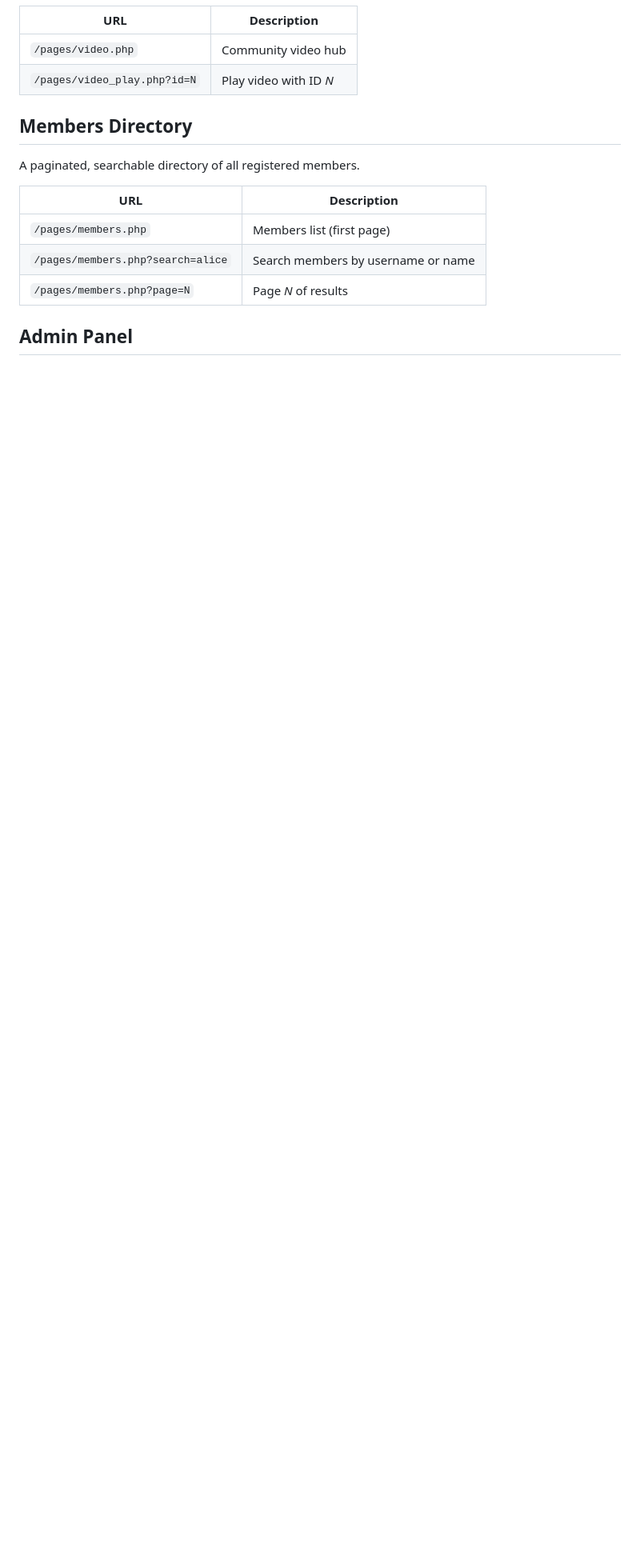
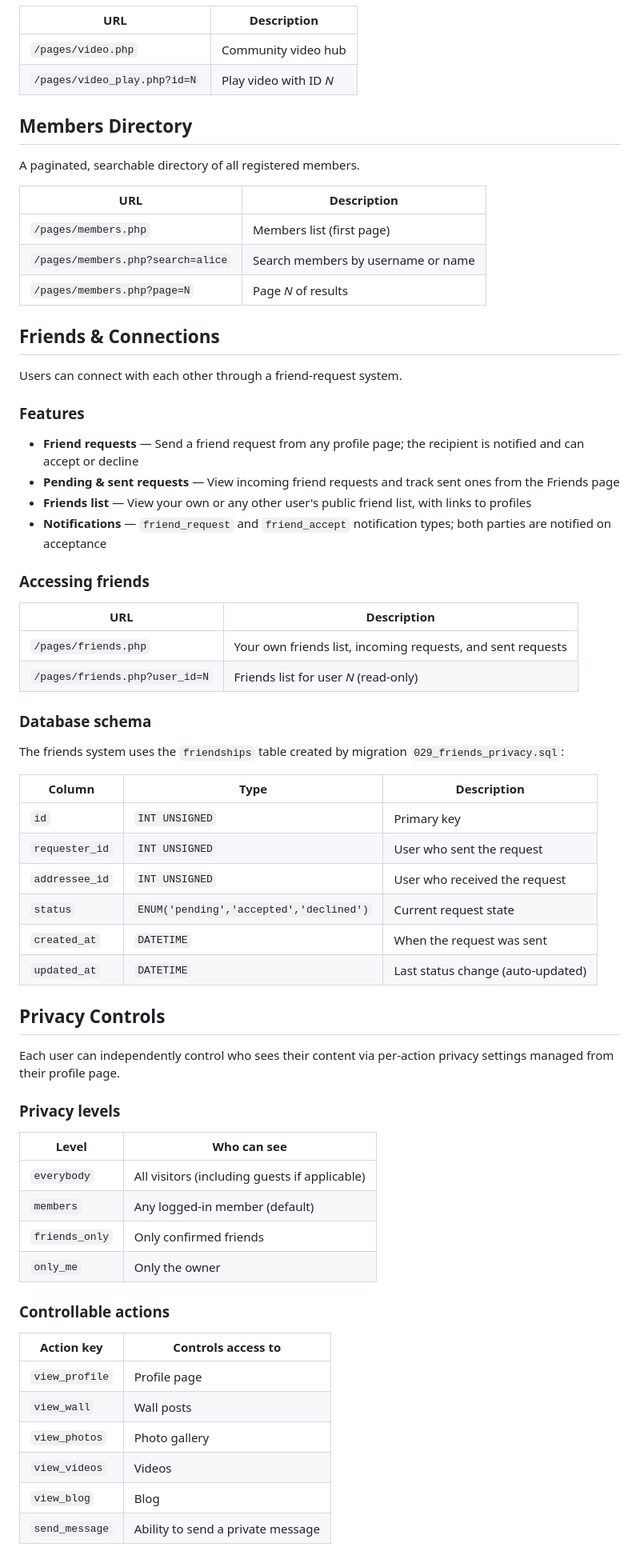
Before and after one commit to Arnold2006/SocialWeb, a Markdown page: README.md, the part around one of its changes. Shown at 80% size. Rendered like a GitHub page; blank space fills up the shorter version.

```diff
--- a/README.md
+++ b/README.md
@@ -444,4 +493,58 @@ A paginated, searchable directory of all registered members.
 | `/pages/members.php?search=alice` | Search members by username or name |
 | `/pages/members.php?page=N` | Page *N* of results |
 
-## Admin Panel
+## Friends & Connections
+
+Users can connect with each other through a friend-request system.
+
+### Features
+
+- **Friend requests** — Send a friend request from any profile page; the recipient is notified and can accept or decline
+- **Pending & sent requests** — View incoming friend requests and track sent ones from the Friends page
+- **Friends list** — View your own or any other user's public friend list, with links to profiles
+- **Notifications** — `friend_request` and `friend_accept` notification types; both parties are notified on acceptance
+
+### Accessing friends
+
+| URL | Description |
+|-----|-------------|
+| `/pages/friends.php` | Your own friends list, incoming requests, and sent requests |
+| `/pages/friends.php?user_id=N` | Friends list for user *N* (read-only) |
+
+### Database schema
+
+The friends system uses the `friendships` table created by migration `029_friends_privacy.sql`:
+
+| Column | Type | Description |
+|--------|------|-------------|
+| `id` | `INT UNSIGNED` | Primary key |
+| `requester_id` | `INT UNSIGNED` | User who sent the request |
+| `addressee_id` | `INT UNSIGNED` | User who received the request |
+| `status` | `ENUM('pending','accepted','declined')` | Current request state |
+| `created_at` | `DATETIME` | When the request was sent |
+| `updated_at` | `DATETIME` | Last status change (auto-updated) |
+
+## Privacy Controls
+
+Each user can independently control who sees their content via per-action privacy settings managed from their profile page.
+
+### Privacy levels
+
+| Level | Who can see |
+|-------|-------------|
+| `everybody` | All visitors (including guests if applicable) |
+| `members` | Any logged-in member (default) |
+| `friends_only` | Only confirmed friends |
+| `only_me` | Only the owner |
+
+### Controllable actions
+
+| Action key | Controls access to |
+|------------|--------------------|
+| `view_profile` | Profile page |
+| `view_wall` | Wall posts |
+| `view_photos` | Photo gallery |
+| `view_videos` | Videos |
+| `view_blog` | Blog |
+| `send_message` | Ability to send a private message |
+
```
Also changed, not shown: other parts of README.md (+72 -6 lines).
